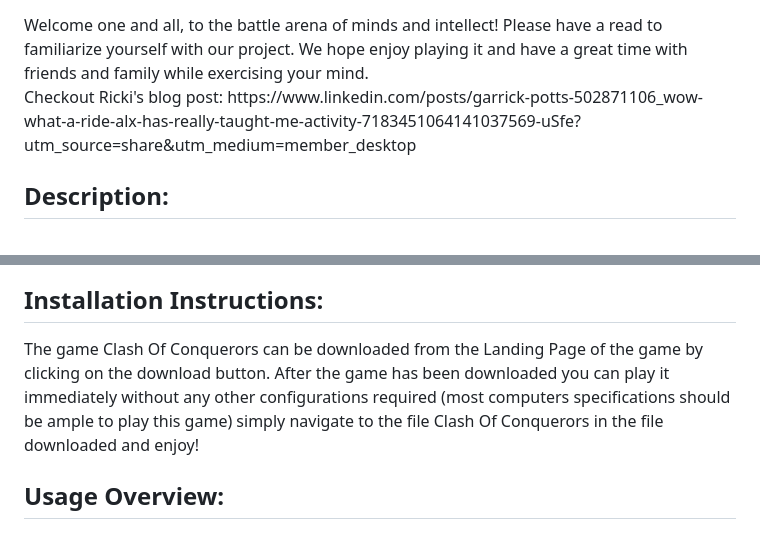
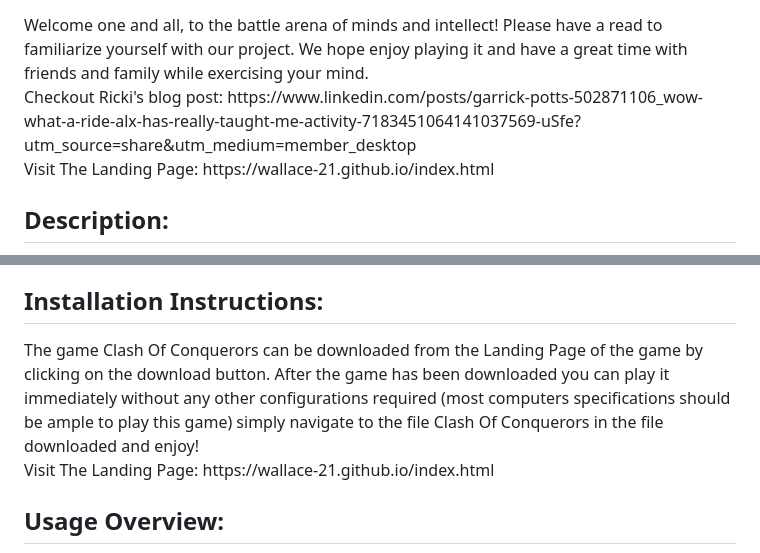
Before and after one commit to Garricku/clash_of_conquerors, a Markdown page: README.md, 2 parts joined by grey strips. Drawn GitHub-style.

Commit message:
Update README.md
Added link to the landing page

```diff
--- a/README.md
+++ b/README.md
@@ -5,7 +5,7 @@
 <h2>Introduction:</h2>
 <p>
 Welcome one and all, to the battle arena of minds and intellect! Please have a read to familiarize yourself with our project. We hope enjoy playing it and have a great time with friends and family while exercising your mind.<br>
-Checkout Ricki's blog post: https://www.linkedin.com/posts/garrick-potts-502871106_wow-what-a-ride-alx-has-really-taught-me-activity-7183451064141037569-uSfe?utm_source=share&utm_medium=member_desktop
+Checkout Ricki's blog post: https://www.linkedin.com/posts/garrick-potts-502871106_wow-what-a-ride-alx-has-really-taught-me-activity-7183451064141037569-uSfe?utm_source=share&utm_medium=member_desktop <br>Visit The Landing Page: https://wallace-21.github.io/index.html
 </p>
 <h2>Description:</h2>
 <img align="center" src="readme_pics/Screenshot 2024-03-28 202122.png" width="950" height="400">
@@ -22,7 +22,7 @@ playing a game you can enjoy.
 </p>
 <h2>Installation Instructions:</h2>
 <p>
-The game Clash Of Conquerors can be downloaded from the Landing Page of the game by clicking on the download button. After the game has been downloaded you can play it immediately without any other configurations required (most computers specifications should be ample to play this game) simply navigate to the file Clash Of Conquerors in the file downloaded and enjoy!
+The game Clash Of Conquerors can be downloaded from the Landing Page of the game by clicking on the download button. After the game has been downloaded you can play it immediately without any other configurations required (most computers specifications should be ample to play this game) simply navigate to the file Clash Of Conquerors in the file downloaded and enjoy!<br>Visit The Landing Page: https://wallace-21.github.io/index.html
 </p>
 
 <h2>Usage Overview:</h2>
```
